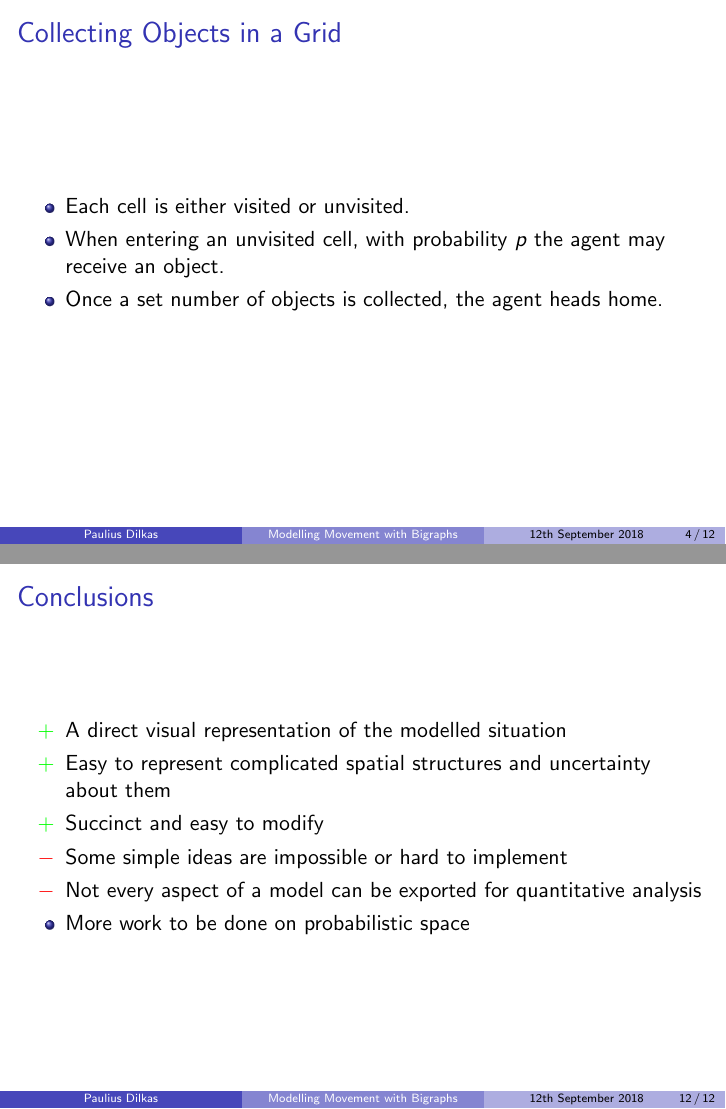
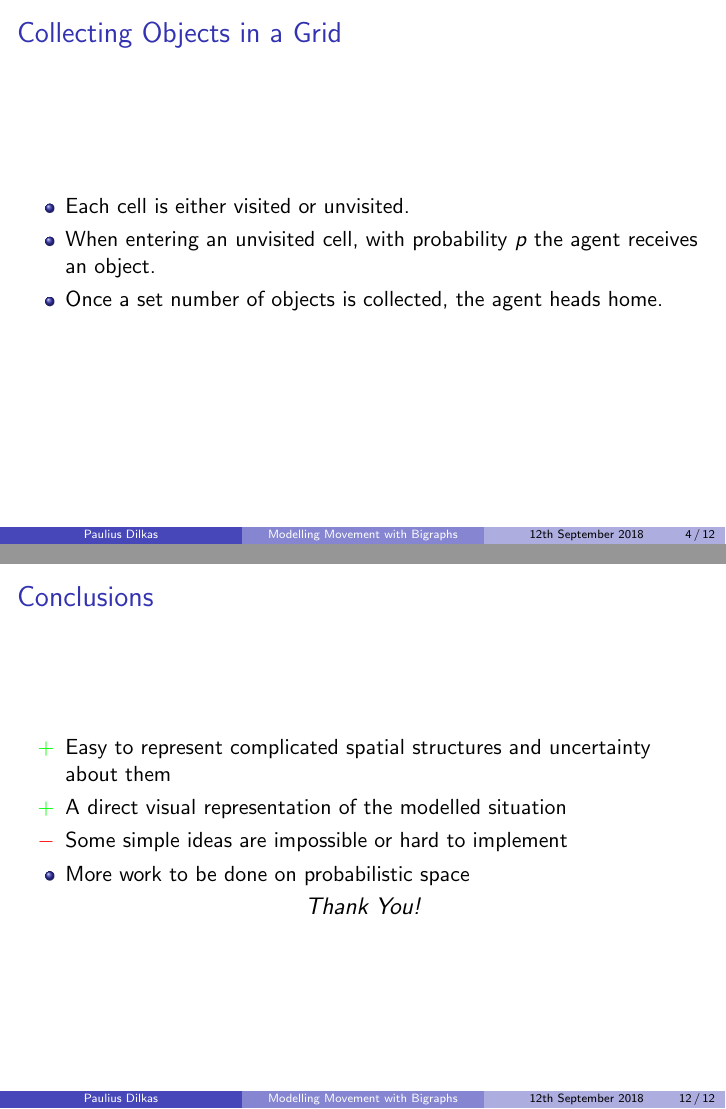
Before and after one commit to dilkas/nbrs, LaTeX slides (short_presentation/presentation.tex): pages 7 and 28 of 28 before the commit and pages 7 and 32 of 32 after it, joined at a grey line. Compiled offline with pdfLaTeX.

Commit message:
Final changes to the short presentation

```diff
--- a/short_presentation/presentation.tex
+++ b/short_presentation/presentation.tex
@@ -18,6 +18,7 @@
 
 \newcommand\pro{\item[\textcolor{green}{$+$}]}
 \newcommand\con{\item[\textcolor{red}{$-$}]}
+\providecommand\longrightarrowRHD{\relbar\joinrel\relbar\joinrel\mathrel\RHD}
 \providecommand\longdoublearrowRHD{\mathrel\LHD\joinrel\relbar\joinrel\relbar\joinrel\mathrel\RHD}
 
 \begin{document}
@@ -80,8 +81,8 @@
 \begin{frame}{Collecting Objects in a Grid}
   \begin{itemize}
   \item Each cell is either visited or unvisited.
-  \item When entering an unvisited cell, with probability $p$ the agent may
-    receive an object.
+  \item When entering an unvisited cell, with probability $p$ the agent receives
+    an object.
   \item Once a set number of objects is collected, the agent heads home.
   \end{itemize}
 \end{frame}
@@ -285,14 +286,23 @@
 
 \begin{frame}{Conclusions}
   \begin{itemize}
-    \pro A direct visual representation of the modelled situation
     \pro Easy to represent complicated spatial structures and uncertainty about
     them
-    \pro Succinct and easy to modify
+    \pause
+    \pro A direct visual representation of the modelled situation
+    \pause
+    %\pro Succinct and easy to modify
+    %\pause
+    %\con Not every aspect of a model can be exported for quantitative analysis
+    %\pause
     \con Some simple ideas are impossible or hard to implement
-    \con Not every aspect of a model can be exported for quantitative analysis
+    \pause
     \item More work to be done on probabilistic space
   \end{itemize}
+  \pause
+  \centering
+  \large
+  \emph{Thank You!}
 \end{frame}
 
 \end{document}
```
Also changed, not shown: short_presentation/presentation.pdf, short_presentation/presentation.tex (4 more changed lines).
